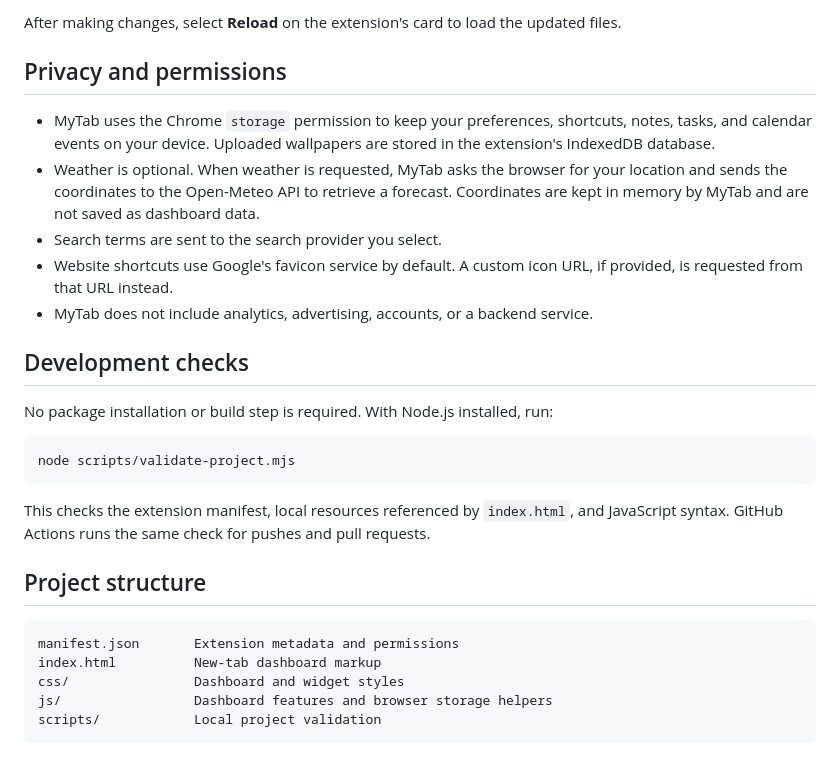
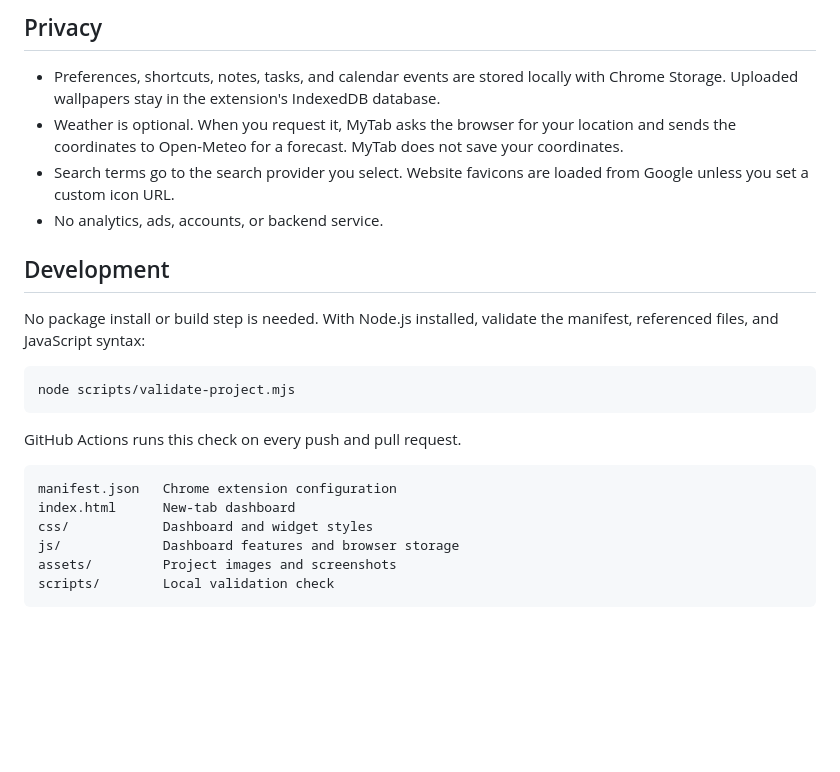
Before and after one commit to immishra13/My-Tab, a Markdown page: README.md, the part around one of its changes. Rendered like a GitHub page; blank space fills up the shorter version.

````diff
--- a/README.md
+++ b/README.md
@@ -21,30 +49,26 @@ MyTab is a personal dashboard that replaces the browser's new-tab page. It is a
 
-After making changes, select **Reload** on the extension's card to load the updated files.
+## Privacy
 
-## Privacy and permissions
+- Preferences, shortcuts, notes, tasks, and calendar events are stored locally with Chrome Storage. Uploaded wallpapers stay in the extension's IndexedDB database.
+- Weather is optional. When you request it, MyTab asks the browser for your location and sends the coordinates to Open-Meteo for a forecast. MyTab does not save your coordinates.
+- Search terms go to the search provider you select. Website favicons are loaded from Google unless you set a custom icon URL.
+- No analytics, ads, accounts, or backend service.
 
-- MyTab uses the Chrome `storage` permission to keep your preferences, shortcuts, notes, tasks, and calendar events on your device. Uploaded wallpapers are stored in the extension's IndexedDB database.
-- Weather is optional. When weather is requested, MyTab asks the browser for your location and sends the coordinates to the Open-Meteo API to retrieve a forecast. Coordinates are kept in memory by MyTab and are not saved as dashboard data.
-- Search terms are sent to the search provider you select.
-- Website shortcuts use Google's favicon service by default. A custom icon URL, if provided, is requested from that URL instead.
-- MyTab does not include analytics, advertising, accounts, or a backend service.
+## Development
 
-## Development checks
-
-No package installation or build step is required. With Node.js installed, run:
+No package install or build step is needed. With Node.js installed, validate the manifest, referenced files, and JavaScript syntax:
 
 ```sh
 node scripts/validate-project.mjs
 ```
 
-This checks the extension manifest, local resources referenced by `index.html`, and JavaScript syntax. GitHub Actions runs the same check for pushes and pull requests.
-
-## Project structure
+GitHub Actions runs this check on every push and pull request.
 
 ```text
-manifest.json       Extension metadata and permissions
-index.html          New-tab dashboard markup
-css/                Dashboard and widget styles
-js/                 Dashboard features and browser storage helpers
-scripts/            Local project validation
+manifest.json   Chrome extension configuration
+index.html      New-tab dashboard
+css/            Dashboard and widget styles
+js/             Dashboard features and browser storage
+assets/         Project images and screenshots
+scripts/        Local validation check
 ```
````
Also changed, not shown: other parts of README.md (+40 -12 lines), assets/screenshots/customize.png (added), assets/screenshots/dashboard.png (added).
